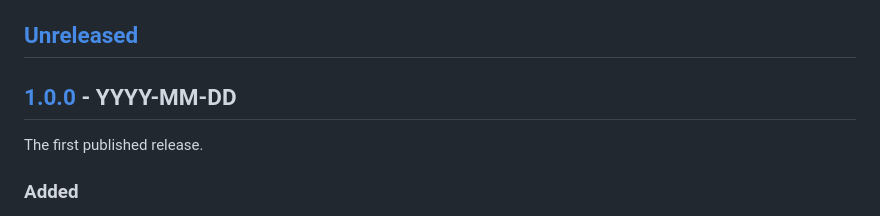
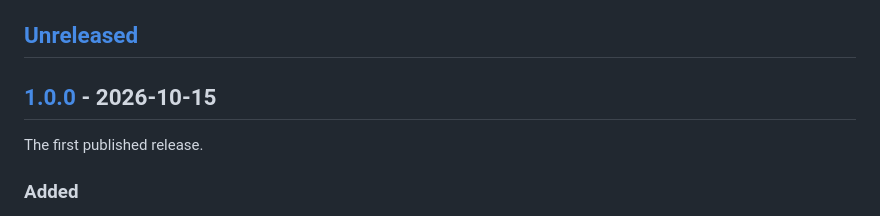
Before and after one commit to saifullah4khan/TestingHQ, a Markdown page: CHANGELOG.md, the part around the change. Rendered like a GitHub page.

Commit message:
docs: date the 1.0.0 changelog entry

```diff
--- a/CHANGELOG.md
+++ b/CHANGELOG.md
@@ -9,7 +9,7 @@ From 1.0.0 on, a change to a flag, an exit code, a config key or the
 
 ## [Unreleased]
 
-## [1.0.0] - YYYY-MM-DD
+## [1.0.0] - 2026-10-15
 
 The first published release.
 
```
